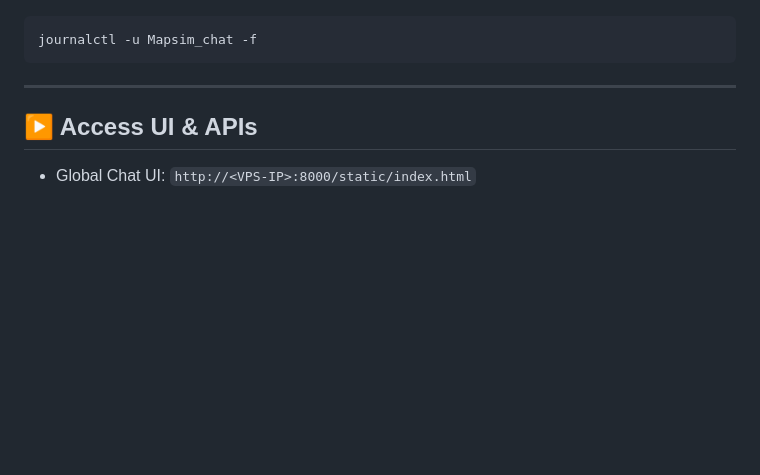
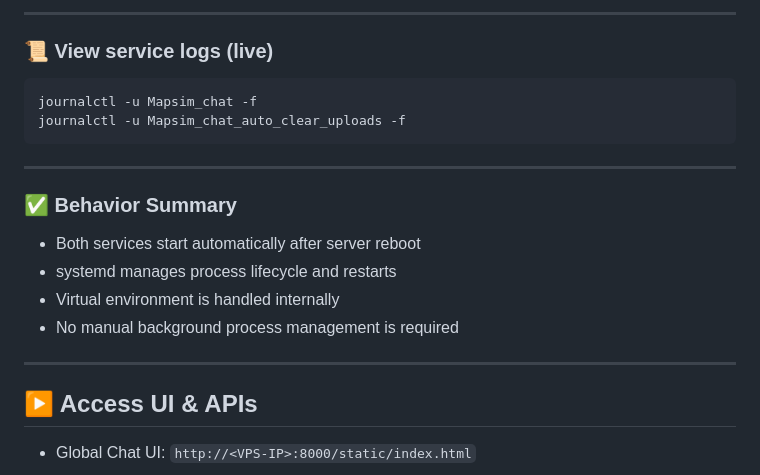
Before and after one commit to MAPSIM-co/Mapsim_chat, a Markdown page: README.md, the part around one of its changes. Rendered like a GitHub page; blank space fills up the shorter version.

````diff
--- a/README.md
+++ b/README.md
@@ -198,8 +213,22 @@ systemctl stop Mapsim_chat_auto_clear_uploads
 
+---
+
+### 📜 View service logs (live)
 ```bash
 journalctl -u Mapsim_chat -f
+journalctl -u Mapsim_chat_auto_clear_uploads -f
 ```
 ---
+
+### ✅ Behavior Summary
+
+- Both services start automatically after server reboot
+- systemd manages process lifecycle and restarts
+- Virtual environment is handled internally
+- No manual background process management is required
+
+---
+
 
 ## ▶️ Access UI & APIs
 
````
Also changed, not shown: other parts of README.md (+43 -28 lines).
